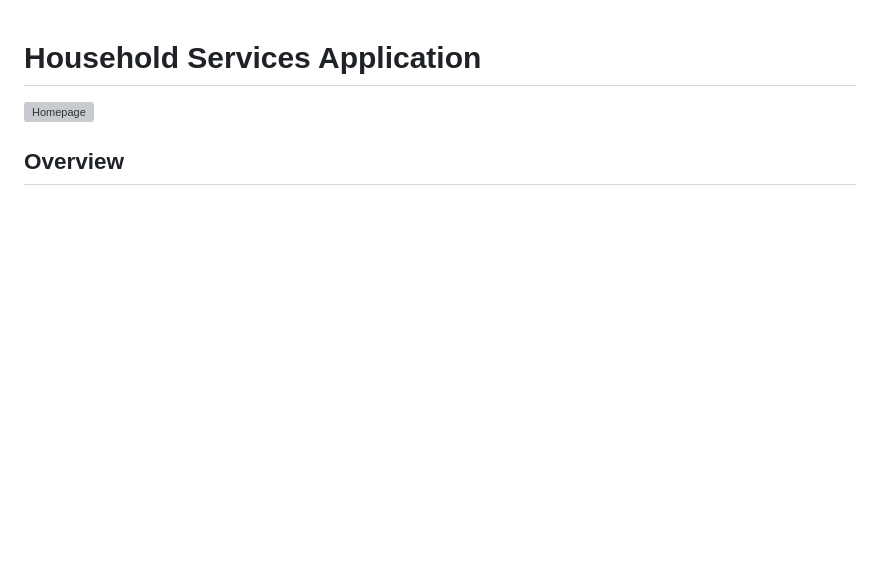
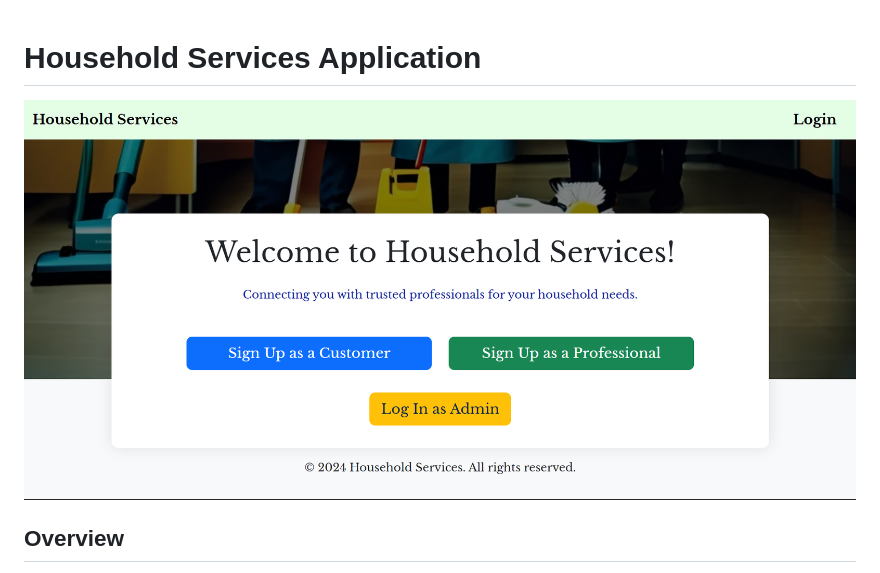
Before and after one commit to i-satyamsaurabh/Household-Application, a Markdown page: README.md, the part around the change. Drawn GitHub-style; blank space fills up the shorter version; grey boxes are pictures that could not be loaded.

```diff
--- a/README.md
+++ b/README.md
@@ -1,6 +1,6 @@
 # Household Services Application
 
-![Homepage](static/images/home.png)
+![Homepage](static/home.png)
 
 ## Overview
 The Household Services Application is a multi-user platform designed to streamline household service management. It allows users to connect with service professionals, manage service requests, and provide efficient solutions for household needs. The application is developed as part of the **Modern Application Development I** course project, showcasing a robust, user-friendly, and scalable solution.
```
